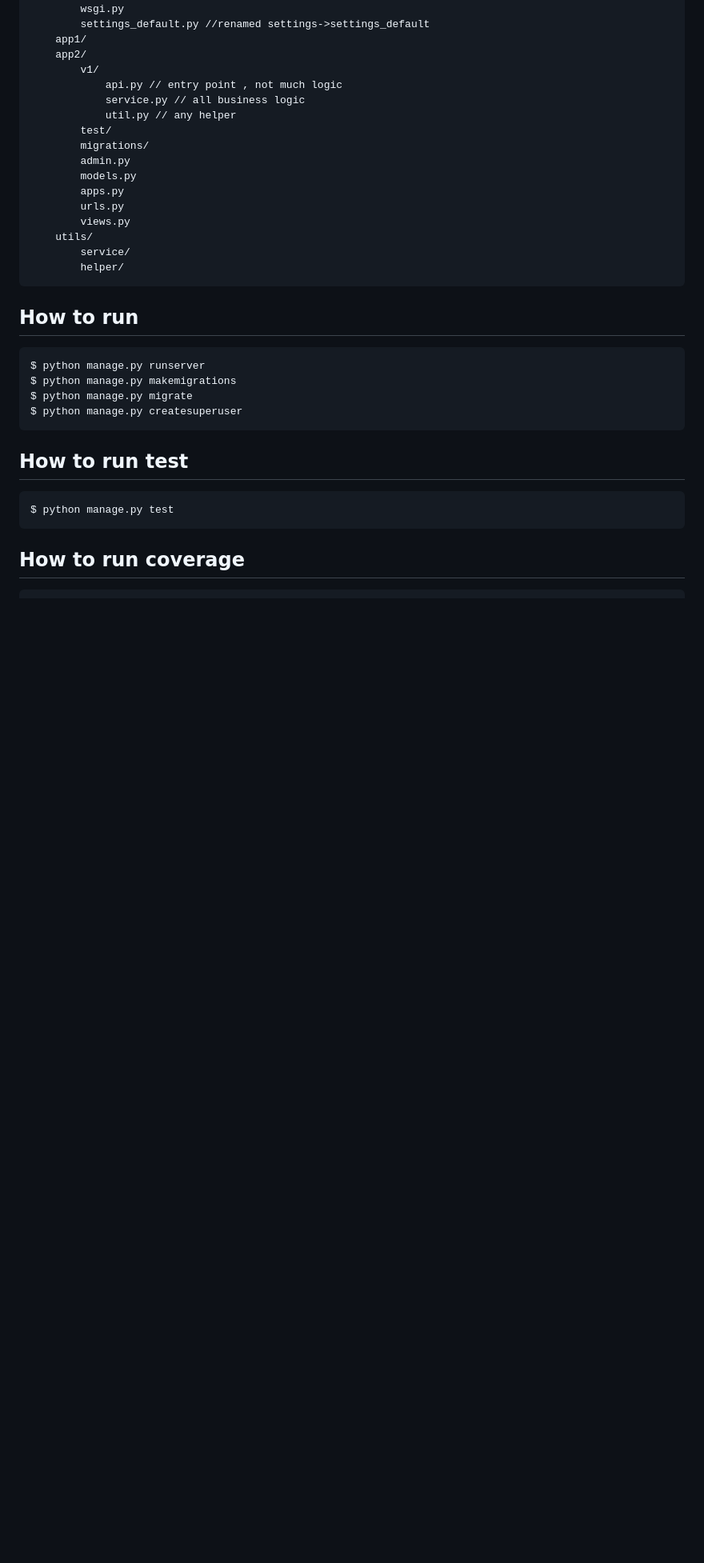
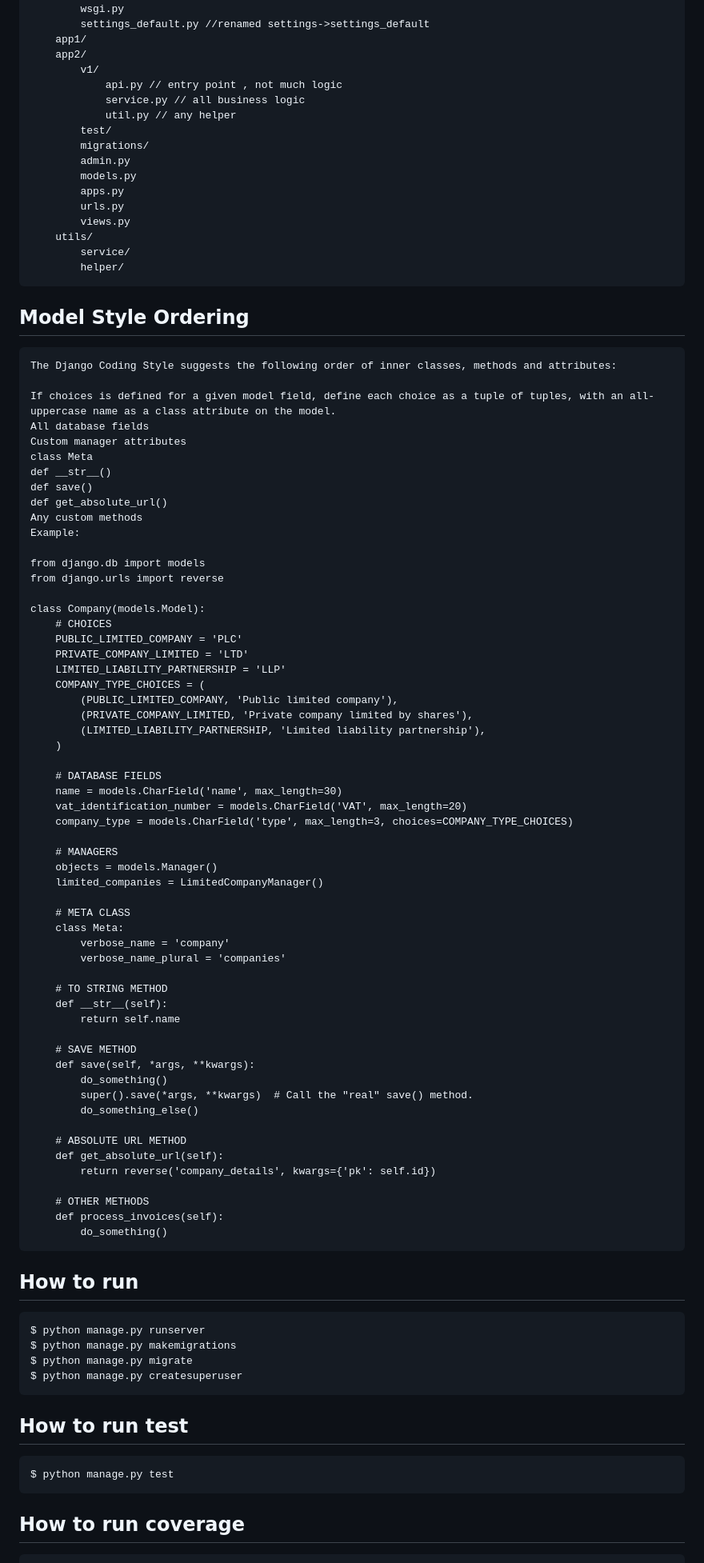
Before and after one commit to mustafaakgul/django-base, a Markdown page: README.md, the part around one of its changes. Shown at 80% size. GitHub-like rendering; blank space fills up the shorter version.

Commit message:
add model ordering

````diff
--- a/README.md
+++ b/README.md
@@ -220,6 +221,67 @@ project/
         helper/
 ```
 
+## Model Style Ordering
+```
+The Django Coding Style suggests the following order of inner classes, methods and attributes:
+
+If choices is defined for a given model field, define each choice as a tuple of tuples, with an all-uppercase name as a class attribute on the model.
+All database fields
+Custom manager attributes
+class Meta
+def __str__()
+def save()
+def get_absolute_url()
+Any custom methods
+Example:
+
+from django.db import models
+from django.urls import reverse
+
+class Company(models.Model):
+    # CHOICES
+    PUBLIC_LIMITED_COMPANY = 'PLC'
+    PRIVATE_COMPANY_LIMITED = 'LTD'
+    LIMITED_LIABILITY_PARTNERSHIP = 'LLP'
+    COMPANY_TYPE_CHOICES = (
+        (PUBLIC_LIMITED_COMPANY, 'Public limited company'),
+        (PRIVATE_COMPANY_LIMITED, 'Private company limited by shares'),
+        (LIMITED_LIABILITY_PARTNERSHIP, 'Limited liability partnership'),
+    )
+
+    # DATABASE FIELDS
+    name = models.CharField('name', max_length=30)
+    vat_identification_number = models.CharField('VAT', max_length=20)
+    company_type = models.CharField('type', max_length=3, choices=COMPANY_TYPE_CHOICES)
+
+    # MANAGERS
+    objects = models.Manager()
+    limited_companies = LimitedCompanyManager()
+
+    # META CLASS
+    class Meta:
+        verbose_name = 'company'
+        verbose_name_plural = 'companies'
+
+    # TO STRING METHOD
+    def __str__(self):
+        return self.name
+
+    # SAVE METHOD
+    def save(self, *args, **kwargs):
+        do_something()
+        super().save(*args, **kwargs)  # Call the "real" save() method.
+        do_something_else()
+
+    # ABSOLUTE URL METHOD
+    def get_absolute_url(self):
+        return reverse('company_details', kwargs={'pk': self.id})
+
+    # OTHER METHODS
+    def process_invoices(self):
+        do_something()
+```
+
 ## How to run
 ```
 $ python manage.py runserver
````
Also changed, not shown: other parts of README.md (+3 -2 lines).
